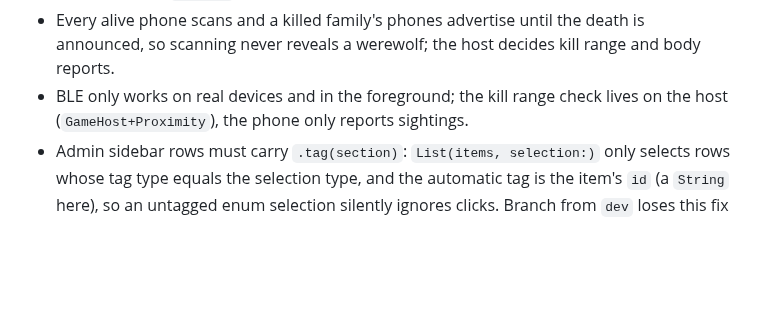
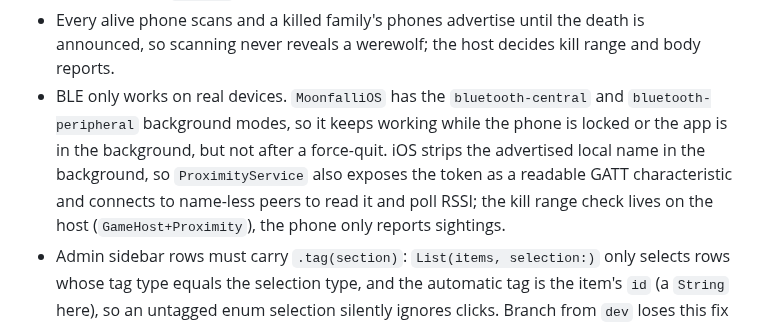
Before and after one commit to Andrew4Coding/academy-murder-mystery, a Markdown page: CLAUDE.md, the part around the change. Rendered like a GitHub page; blank space fills up the shorter version.

Commit message:
docs: [AND] note the bluetooth background modes

```diff
--- a/CLAUDE.md
+++ b/CLAUDE.md
@@ -66,7 +66,7 @@ scripts/check-branch-name.sh           # validate the current branch name
 - Game rules live only in `Shared/Game/GameEngine` (pure value type, time passed in as `at:`, randomness injected). Views, transports and BLE call it with `GameCommand`s and never re-implement a rule. Call `advance(to:)` on a timer so timeouts emit events; `apply` is atomic and leaves state untouched when it throws.
 - SwiftFormat's `noForceUnwrapInTests` is disabled in `.swiftformat` and it rewrites key-path closures inside `#expect`: prefer plain closures or regular expressions there.
 - Every alive phone scans and a killed family's phones advertise until the death is announced, so scanning never reveals a werewolf; the host decides kill range and body reports.
-- BLE only works on real devices and in the foreground; the kill range check lives on the host (`GameHost+Proximity`), the phone only reports sightings.
+- BLE only works on real devices. `MoonfalliOS` has the `bluetooth-central` and `bluetooth-peripheral` background modes, so it keeps working while the phone is locked or the app is in the background, but not after a force-quit. iOS strips the advertised local name in the background, so `ProximityService` also exposes the token as a readable GATT characteristic and connects to name-less peers to read it and poll RSSI; the kill range check lives on the host (`GameHost+Proximity`), the phone only reports sightings.
 - Admin sidebar rows must carry `.tag(section)`: `List(items, selection:)` only selects rows whose tag type equals the selection type, and the automatic tag is the item's `id` (a `String` here), so an untagged enum selection silently ignores clicks. Branch from `dev` loses this fix if it only lives on another branch: check it is there.
 - The Public Display reads `PublicDisplayState` only. Never pass `GameState` or `GameView` to it; roles appear there only as reveals of expelled families, plus `PublicDisplayState.reveal` (every family, selfie and werewolf mark) once the werewolves have won.
 - Stamping and the task win live outside the app (ADR 0008): `Family.tasks` is only the list of booths a family is told to visit, with no progress. Dead (killed or expelled) families never vote (`castVote` checks alive).
```
